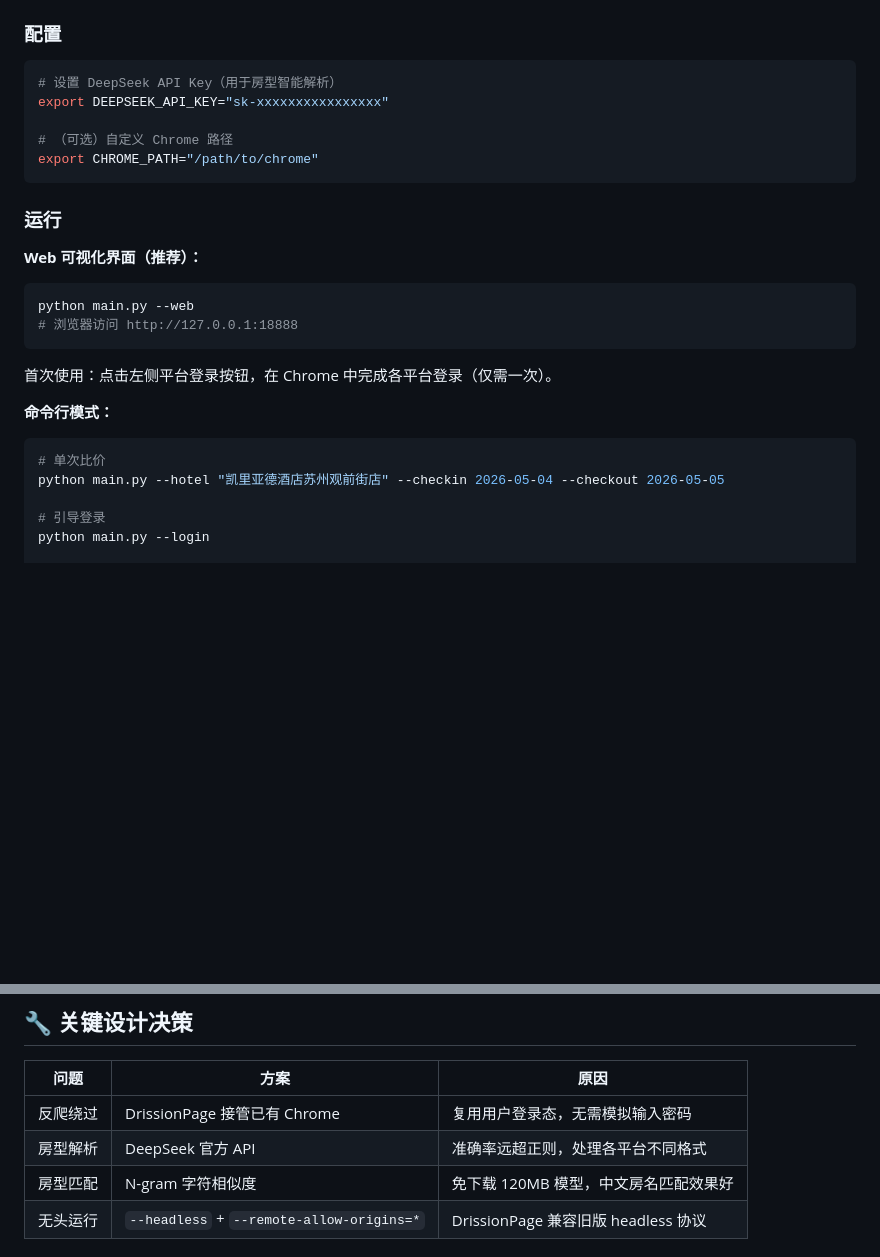
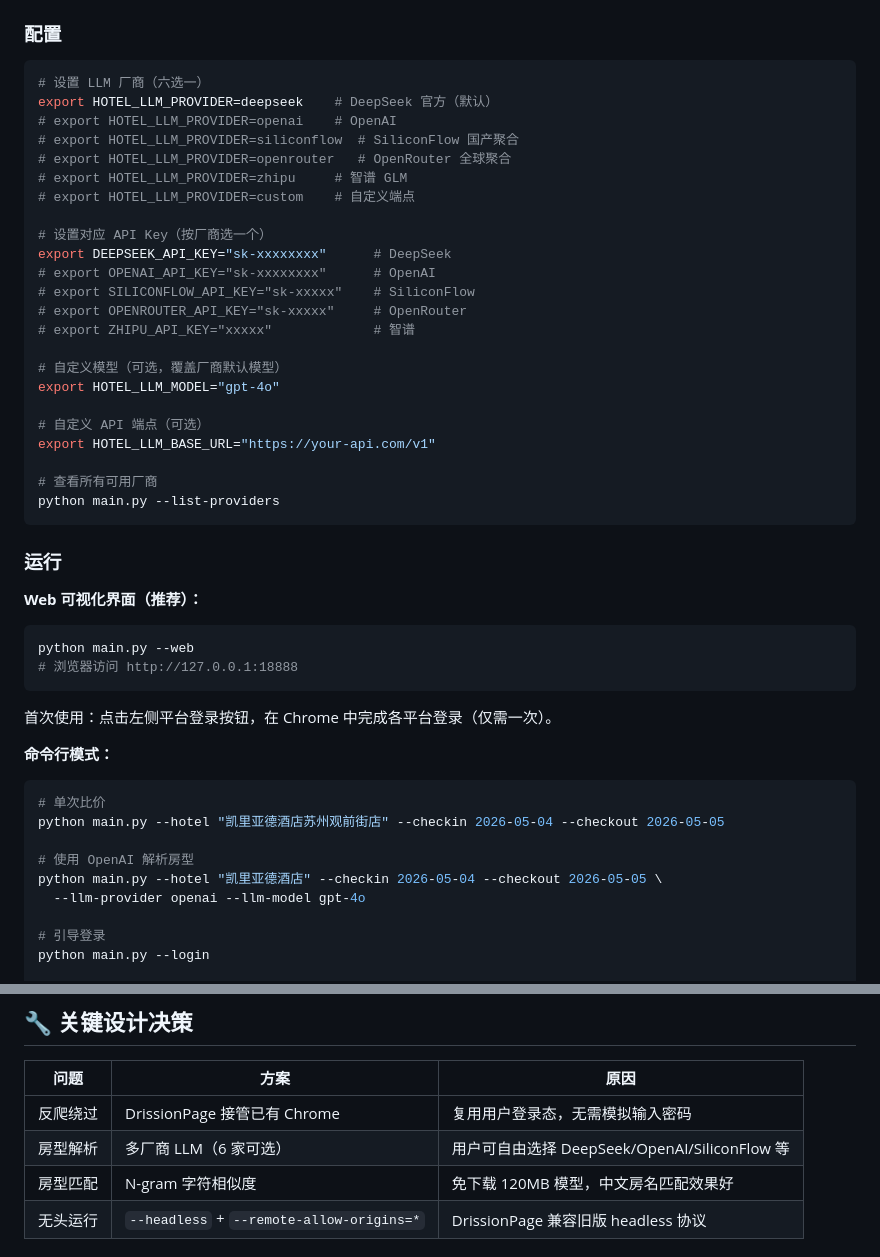
Before and after one commit to youxiao240388/hotel-compare, a Markdown page: README.md, 2 parts joined by grey strips. GitHub-like rendering; blank space fills up the shorter version.

Commit message:
feat: LLM 多厂商支持 - README.md

````diff
--- a/README.md
+++ b/README.md
@@ -42,11 +42,29 @@ pip install -r requirements.txt
 ### 配置
 
 ```bash
-# 设置 DeepSeek API Key（用于房型智能解析）
-export DEEPSEEK_API_KEY="sk-xxxxxxxxxxxxxxxx"
+# 设置 LLM 厂商（六选一）
+export HOTEL_LLM_PROVIDER=deepseek    # DeepSeek 官方（默认）
+# export HOTEL_LLM_PROVIDER=openai    # OpenAI
+# export HOTEL_LLM_PROVIDER=siliconflow  # SiliconFlow 国产聚合
+# export HOTEL_LLM_PROVIDER=openrouter   # OpenRouter 全球聚合
+# export HOTEL_LLM_PROVIDER=zhipu     # 智谱 GLM
+# export HOTEL_LLM_PROVIDER=custom    # 自定义端点
 
-# （可选）自定义 Chrome 路径
-export CHROME_PATH="/path/to/chrome"
+# 设置对应 API Key（按厂商选一个）
+export DEEPSEEK_API_KEY="sk-xxxxxxxx"      # DeepSeek
+# export OPENAI_API_KEY="sk-xxxxxxxx"      # OpenAI
+# export SILICONFLOW_API_KEY="sk-xxxxx"    # SiliconFlow
+# export OPENROUTER_API_KEY="sk-xxxxx"     # OpenRouter
+# export ZHIPU_API_KEY="xxxxx"             # 智谱
+
+# 自定义模型（可选，覆盖厂商默认模型）
+export HOTEL_LLM_MODEL="gpt-4o"
+
+# 自定义 API 端点（可选）
+export HOTEL_LLM_BASE_URL="https://your-api.com/v1"
+
+# 查看所有可用厂商
+python main.py --list-providers
 ```
 
 ### 运行
@@ -65,6 +83,10 @@ python main.py --web
 ```bash
 # 单次比价
 python main.py --hotel "凯里亚德酒店苏州观前街店" --checkin 2026-05-04 --checkout 2026-05-05
+
+# 使用 OpenAI 解析房型
+python main.py --hotel "凯里亚德酒店" --checkin 2026-05-04 --checkout 2026-05-05 \
+  --llm-provider openai --llm-model gpt-4o
 
 # 引导登录
 python main.py --login
@@ -116,7 +138,7 @@ hotel-compare/
 | 问题 | 方案 | 原因 |
 |------|------|------|
 | 反爬绕过 | DrissionPage 接管已有 Chrome | 复用用户登录态，无需模拟输入密码 |
-| 房型解析 | DeepSeek 官方 API | 准确率远超正则，处理各平台不同格式 |
+| 房型解析 | 多厂商 LLM（6 家可选） | 用户可自由选择 DeepSeek/OpenAI/SiliconFlow 等 |
 | 房型匹配 | N-gram 字符相似度 | 免下载 120MB 模型，中文房名匹配效果好 |
 | 无头运行 | `--headless` + `--remote-allow-origins=*` | DrissionPage 兼容旧版 headless 协议 |
 
````
